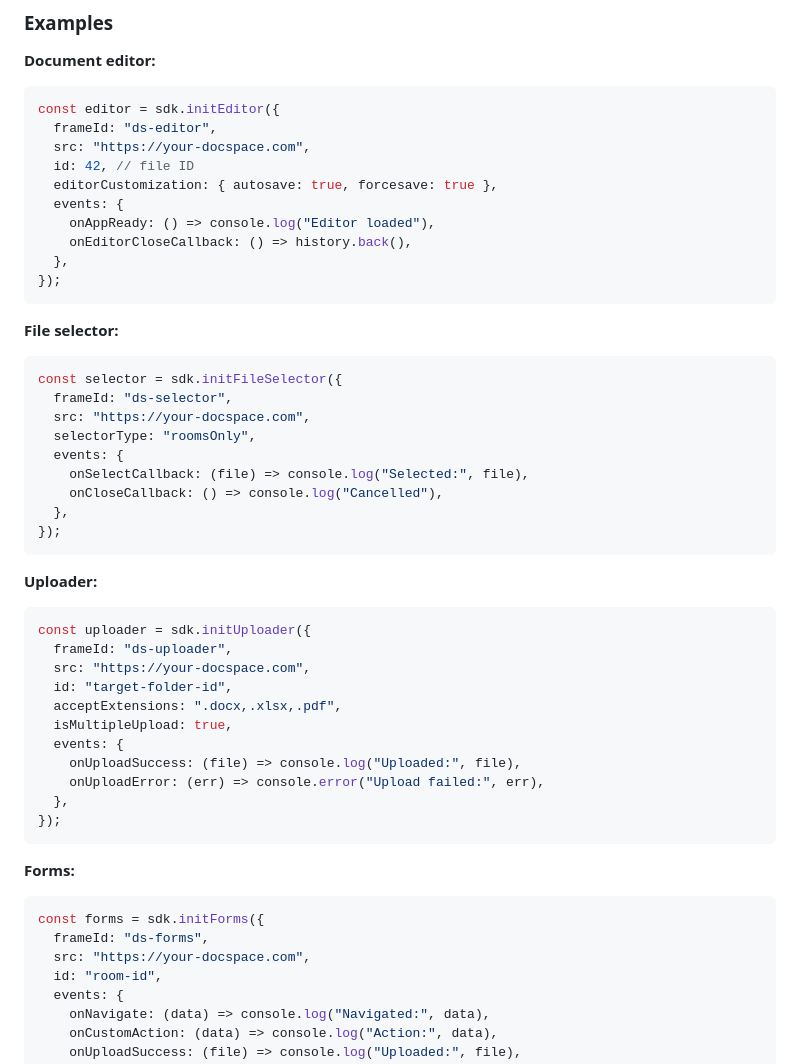
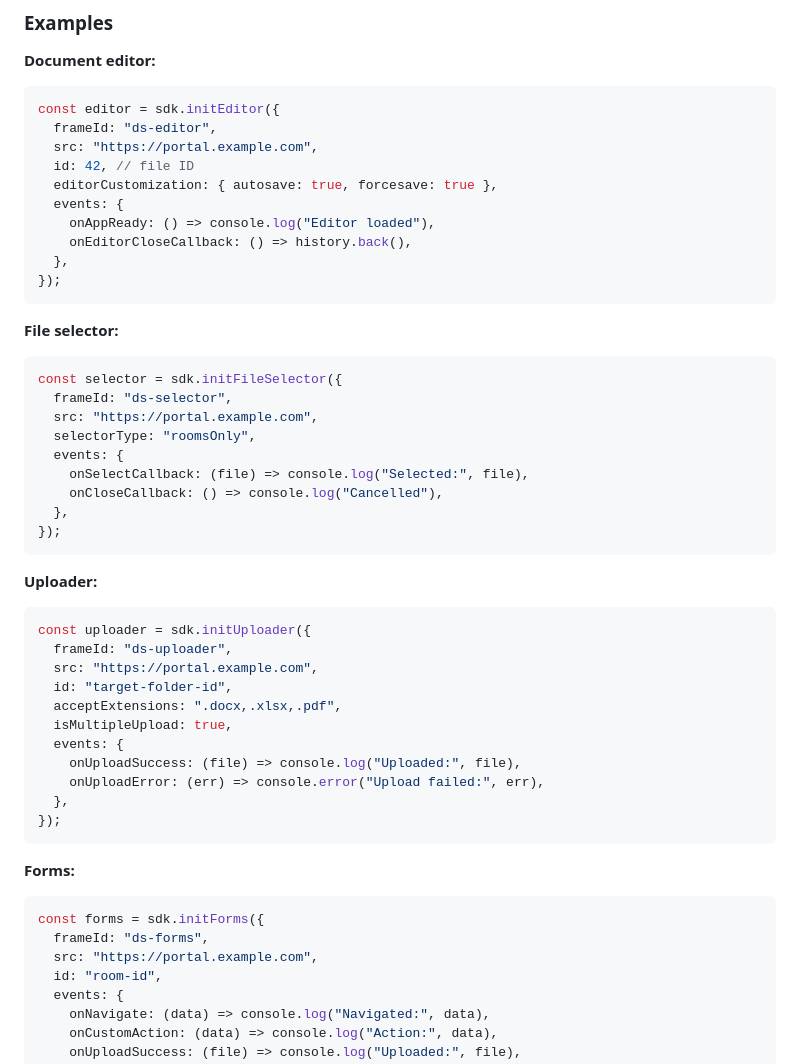
Before and after one commit to ONLYOFFICE/docspace-sdk-js, a Markdown page: README.md, the part around one of its changes. GitHub-like rendering.

````diff
--- a/README.md
+++ b/README.md
@@ -90,7 +90,7 @@ The SDK supports 10 modes, each rendering a different DocSpace UI inside an ifra
 ```typescript
 const editor = sdk.initEditor({
   frameId: "ds-editor",
-  src: "https://your-docspace.com",
+  src: "https://portal.example.com",
   id: 42, // file ID
   editorCustomization: { autosave: true, forcesave: true },
   events: {
@@ -105,7 +105,7 @@ const editor = sdk.initEditor({
 ```typescript
 const selector = sdk.initFileSelector({
   frameId: "ds-selector",
-  src: "https://your-docspace.com",
+  src: "https://portal.example.com",
   selectorType: "roomsOnly",
   events: {
     onSelectCallback: (file) => console.log("Selected:", file),
@@ -119,7 +119,7 @@ const selector = sdk.initFileSelector({
 ```typescript
 const uploader = sdk.initUploader({
   frameId: "ds-uploader",
-  src: "https://your-docspace.com",
+  src: "https://portal.example.com",
   id: "target-folder-id",
   acceptExtensions: ".docx,.xlsx,.pdf",
   isMultipleUpload: true,
@@ -135,7 +135,7 @@ const uploader = sdk.initUploader({
 ```typescript
 const forms = sdk.initForms({
   frameId: "ds-forms",
-  src: "https://your-docspace.com",
+  src: "https://portal.example.com",
   id: "room-id",
   events: {
     onNavigate: (data) => console.log("Navigated:", data),
````
Also changed, not shown: other parts of README.md (+56 -50 lines).
